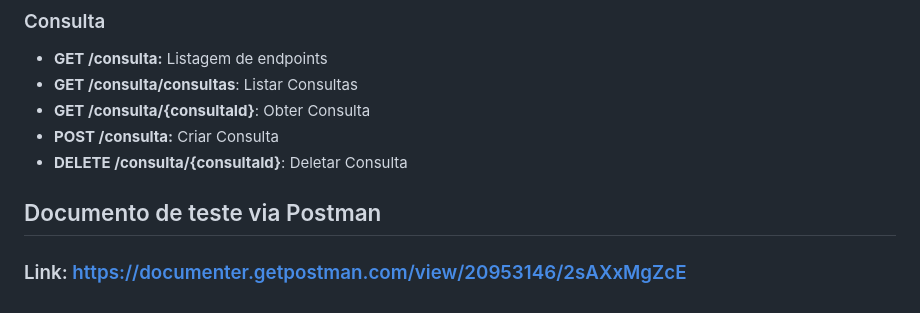
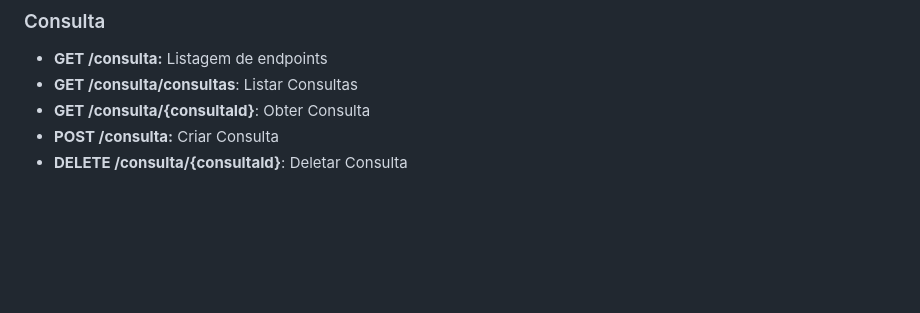
Before and after one commit to Luccas-Silva/fiap_challenge_odontoprev, a Markdown page: Java_Challenge/README.md, the part around the change. Rendered like a GitHub page; blank space fills up the shorter version.

```diff
--- a/Java_Challenge/README.md
+++ b/Java_Challenge/README.md
@@ -72,6 +72,3 @@ Após realizar as alterações, salve o arquivo e execute a aplicação. A aplic
 * **GET /consulta/{consultaId}**: Obter Consulta
 * **POST /consulta:** Criar Consulta
 * **DELETE /consulta/{consultaId}**: Deletar Consulta
-
-## Documento de teste via Postman
-### Link: https://documenter.getpostman.com/view/20953146/2sAXxMgZcE
```
